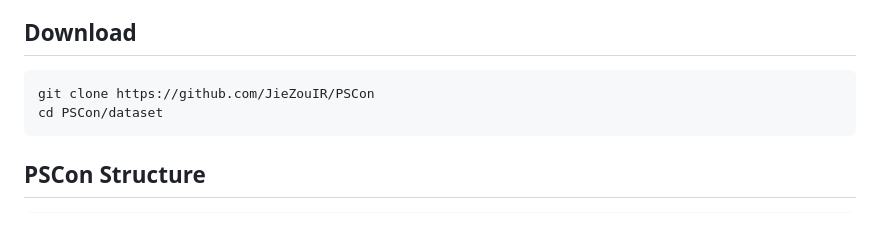
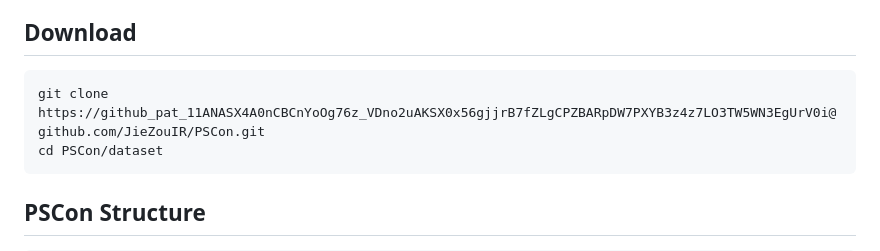
Before and after one commit to JieZouIR/PSCon, a Markdown page: README.md, the part around the change. Rendered like a GitHub page; blank space fills up the shorter version.

````diff
--- a/README.md
+++ b/README.md
@@ -11,7 +11,7 @@ We take data privacy very seriously. All of the data you access through this rep
 ## Download
 
 ```
-git clone https://github.com/JieZouIR/PSCon
+git clone https://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@github.com/JieZouIR/PSCon.git
 cd PSCon/dataset
 ```
 
````
